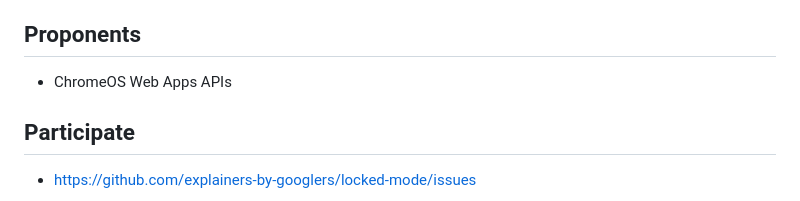
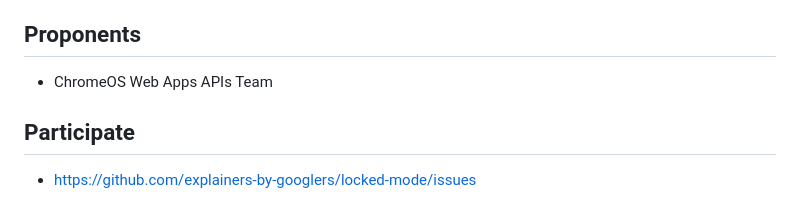
Before and after one commit to explainers-by-googlers/locked-mode, a Markdown page: README.md, the part around the change. Rendered like a GitHub page.

```diff
--- a/README.md
+++ b/README.md
@@ -5,7 +5,7 @@ feedback on the proposed solution. It has not been approved to ship in Chrome.
 
 ## Proponents
 
-- ChromeOS Web Apps APIs
+- ChromeOS Web Apps APIs Team
 
 ## Participate
 
```
